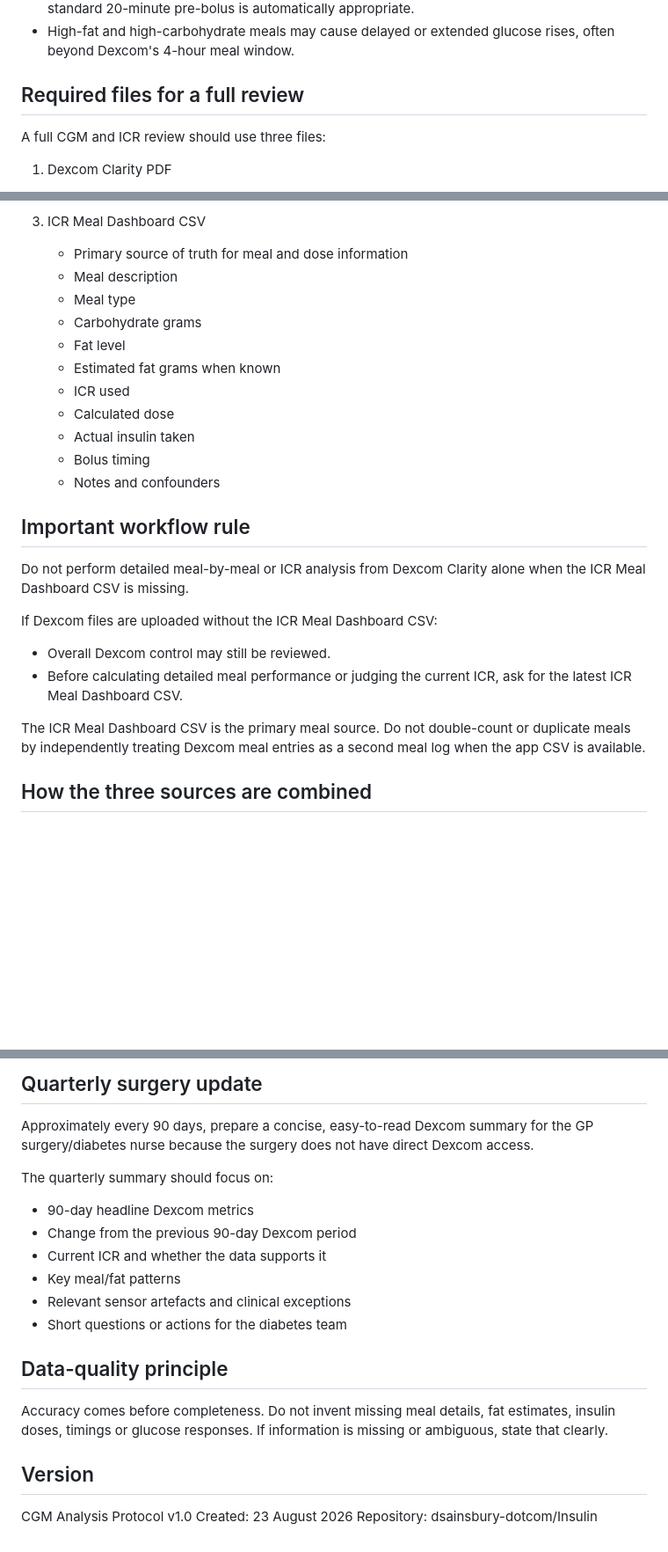
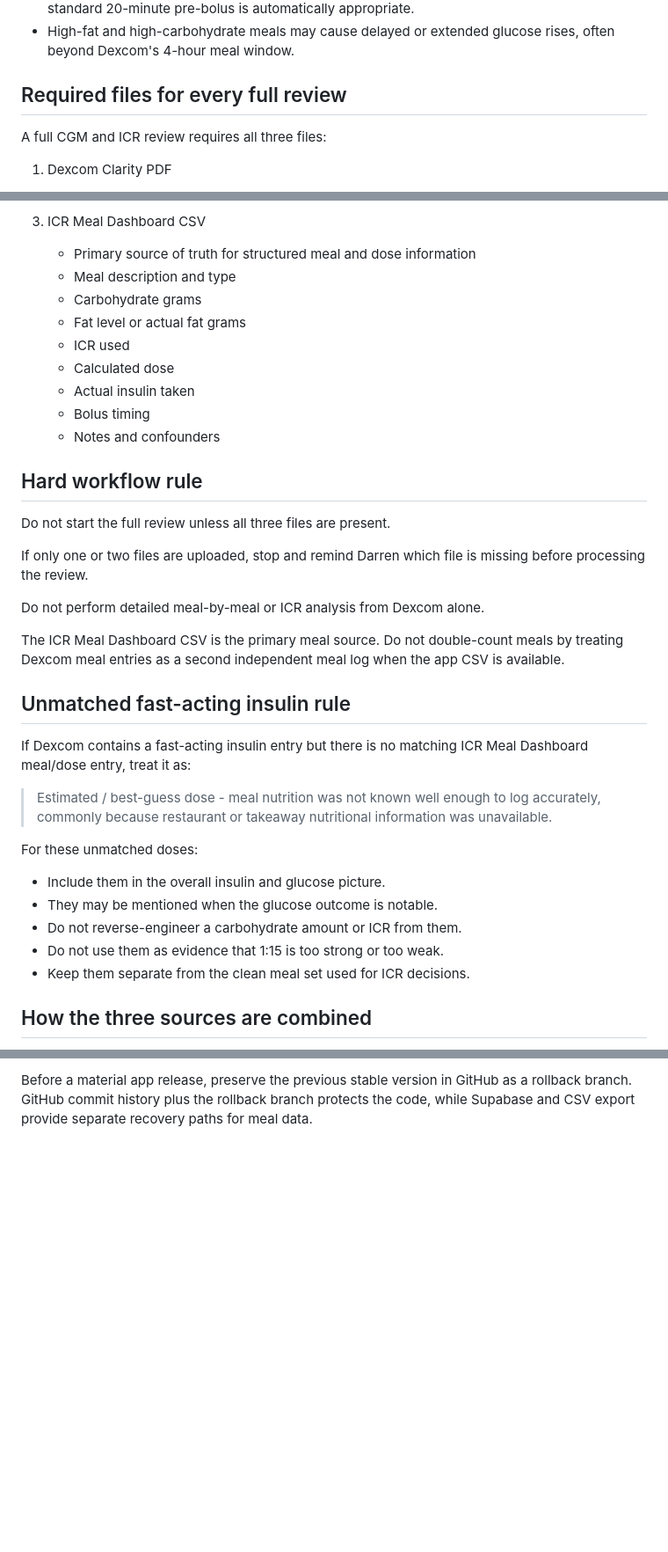
Before and after one commit to dsainsbury-dotcom/Insulin, a Markdown page: CGM_ANALYSIS_PROTOCOL_v1.0.md, 3 parts joined by grey strips. Shown at 88% size. GitHub-like rendering; blank space fills up the shorter version.

```diff
--- a/CGM_ANALYSIS_PROTOCOL_v1.0.md
+++ b/CGM_ANALYSIS_PROTOCOL_v1.0.md
@@ -13,9 +13,9 @@ This protocol defines the agreed workflow for Darren's ongoing Dexcom and insuli
 - Bolus timing: usually at eating time because of slower post-Whipple digestion. Do not assume a standard 20-minute pre-bolus is automatically appropriate.
 - High-fat and high-carbohydrate meals may cause delayed or extended glucose rises, often beyond Dexcom's 4-hour meal window.
 
-## Required files for a full review
+## Required files for every full review
 
-A full CGM and ICR review should use three files:
+A full CGM and ICR review requires all three files:
 
 1. Dexcom Clarity PDF
    - Overall glucose metrics
@@ -34,28 +34,39 @@ A full CGM and ICR review should use three files:
    - Overnight patterns and variability
 
 3. ICR Meal Dashboard CSV
-   - Primary source of truth for meal and dose information
-   - Meal description
-   - Meal type
+   - Primary source of truth for structured meal and dose information
+   - Meal description and type
    - Carbohydrate grams
-   - Fat level
-   - Estimated fat grams when known
+   - Fat level or actual fat grams
    - ICR used
    - Calculated dose
    - Actual insulin taken
    - Bolus timing
    - Notes and confounders
 
-## Important workflow rule
+## Hard workflow rule
 
-Do not perform detailed meal-by-meal or ICR analysis from Dexcom Clarity alone when the ICR Meal Dashboard CSV is missing.
+Do not start the full review unless all three files are present.
 
-If Dexcom files are uploaded without the ICR Meal Dashboard CSV:
+If only one or two files are uploaded, stop and remind Darren which file is missing before processing the review.
 
-- Overall Dexcom control may still be reviewed.
-- Before calculating detailed meal performance or judging the current ICR, ask for the latest ICR Meal Dashboard CSV.
+Do not perform detailed meal-by-meal or ICR analysis from Dexcom alone.
 
-The ICR Meal Dashboard CSV is the primary meal source. Do not double-count or duplicate meals by independently treating Dexcom meal entries as a second meal log when the app CSV is available.
+The ICR Meal Dashboard CSV is the primary meal source. Do not double-count meals by treating Dexcom meal entries as a second independent meal log when the app CSV is available.
+
+## Unmatched fast-acting insulin rule
+
+If Dexcom contains a fast-acting insulin entry but there is no matching ICR Meal Dashboard meal/dose entry, treat it as:
+
+> Estimated / best-guess dose - meal nutrition was not known well enough to log accurately, commonly because restaurant or takeaway nutritional information was unavailable.
+
+For these unmatched doses:
+
+- Include them in the overall insulin and glucose picture.
+- They may be mentioned when the glucose outcome is notable.
+- Do not reverse-engineer a carbohydrate amount or ICR from them.
+- Do not use them as evidence that 1:15 is too strong or too weak.
+- Keep them separate from the clean meal set used for ICR decisions.
 
 ## How the three sources are combined
 
@@ -187,22 +164 @@ Only include clinically useful questions arising from the data, especially aroun
-## Quarterly surgery update
-
-Approximately every 90 days, prepare a concise, easy-to-read Dexcom summary for the GP surgery/diabetes nurse because the surgery does not have direct Dexcom access.
-
-The quarterly summary should focus on:
-
-- 90-day headline Dexcom metrics
-- Change from the previous 90-day Dexcom period
-- Current ICR and whether the data supports it
-- Key meal/fat patterns
-- Relevant sensor artefacts and clinical exceptions
-- Short questions or actions for the diabetes team
-
-## Data-quality principle
-
-Accuracy comes before completeness. Do not invent missing meal details, fat estimates, insulin doses, timings or glucose responses. If information is missing or ambiguous, state that clearly.
-
-## Version
-
-CGM Analysis Protocol v1.0
-Created: 23 August 2026
-Repository: dsainsbury-dotcom/Insulin
+Before a material app release, preserve the previous stable version in GitHub as a rollback branch. GitHub commit history plus the rollback branch protects the code, while Supabase and CSV export provide separate recovery paths for meal data.
```
Also changed, not shown: other parts of CGM_ANALYSIS_PROTOCOL_v1.0.md (+21 -55 lines).
